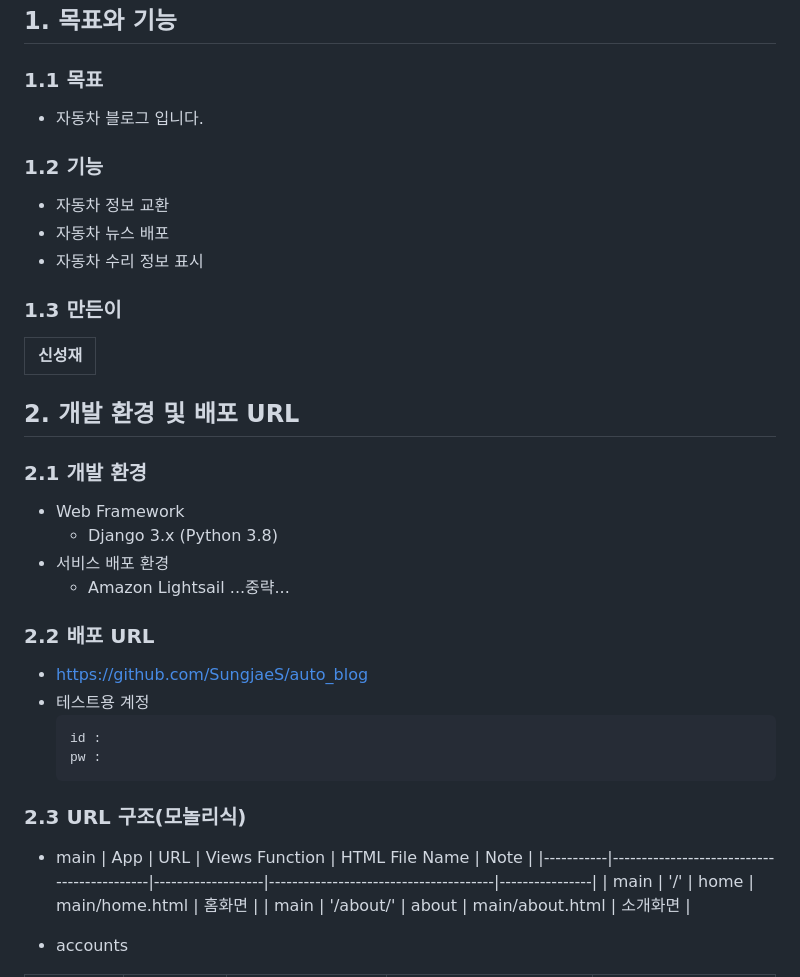
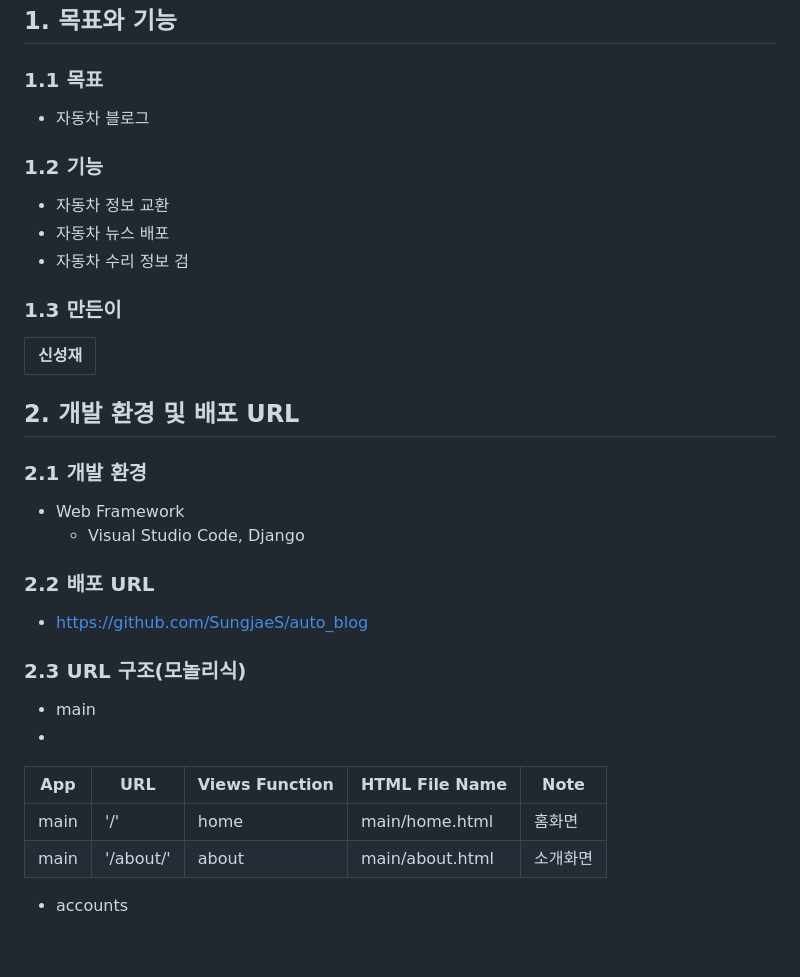
Before and after one commit to SungjaeS/SURI, a Markdown page: readme.md, the part around the change. Rendered like a GitHub page; blank space fills up the shorter version.

````diff
--- a/readme.md
+++ b/readme.md
@@ -1,10 +1,10 @@
 ## 1. 목표와 기능
 ### 1.1 목표
-- 자동차 블로그 입니다.
+- 자동차 블로그
 ### 1.2 기능
 - 자동차 정보 교환
 - 자동차 뉴스 배포
-- 자동차 수리 정보 표시
+- 자동차 수리 정보 검
 ### 1.3 만든이
 <table>
 	<tr>
@@ -15,19 +15,14 @@
 ## 2. 개발 환경 및 배포 URL
 ### 2.1 개발 환경
 - Web Framework
-  - Django 3.x (Python 3.8)
-- 서비스 배포 환경
-  - Amazon Lightsail
-...중략...
+  - Visual Studio Code, Django
+
 ### 2.2 배포 URL
 - https://github.com/SungjaeS/auto_blog
-- 테스트용 계정
-  ```
-  id :
-  pw :
-  ```
+
 ### 2.3 URL 구조(모놀리식)
 - main
+-
 | App       | URL                                        | Views Function    | HTML File Name                        | Note           |
 |-----------|--------------------------------------------|-------------------|---------------------------------------|----------------|
 | main      | '/'                                        | home              | main/home.html                        | 홈화면          |
````
